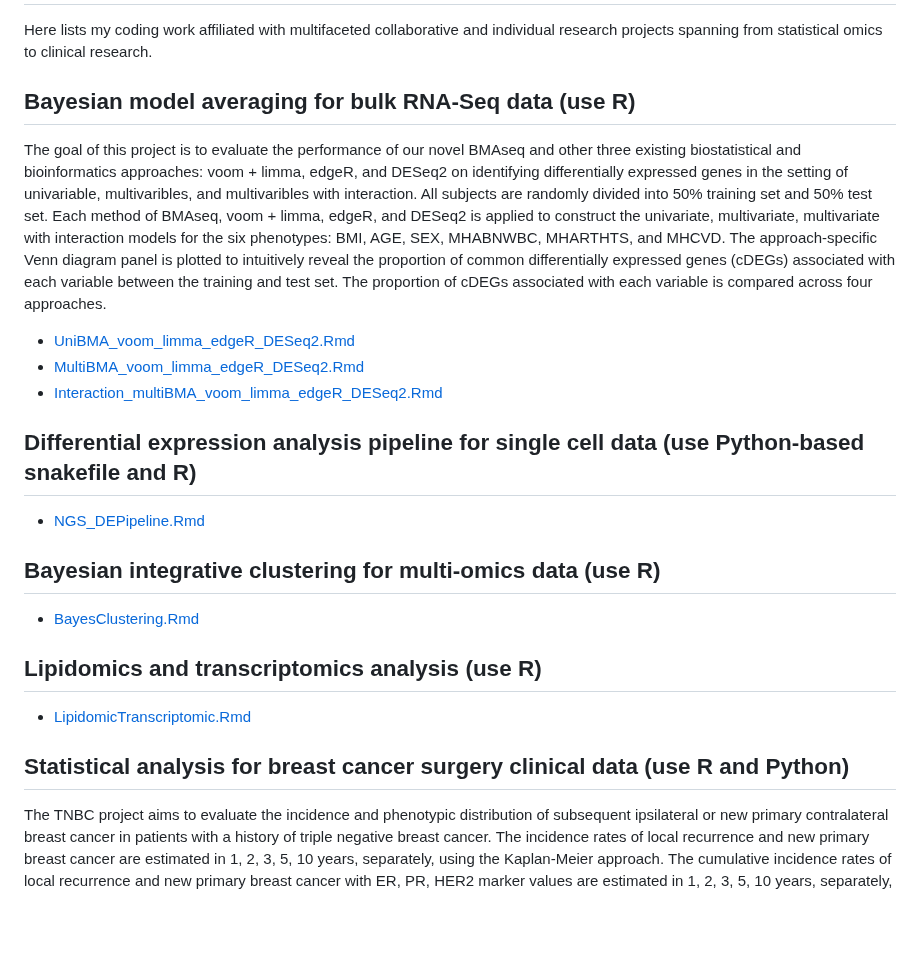
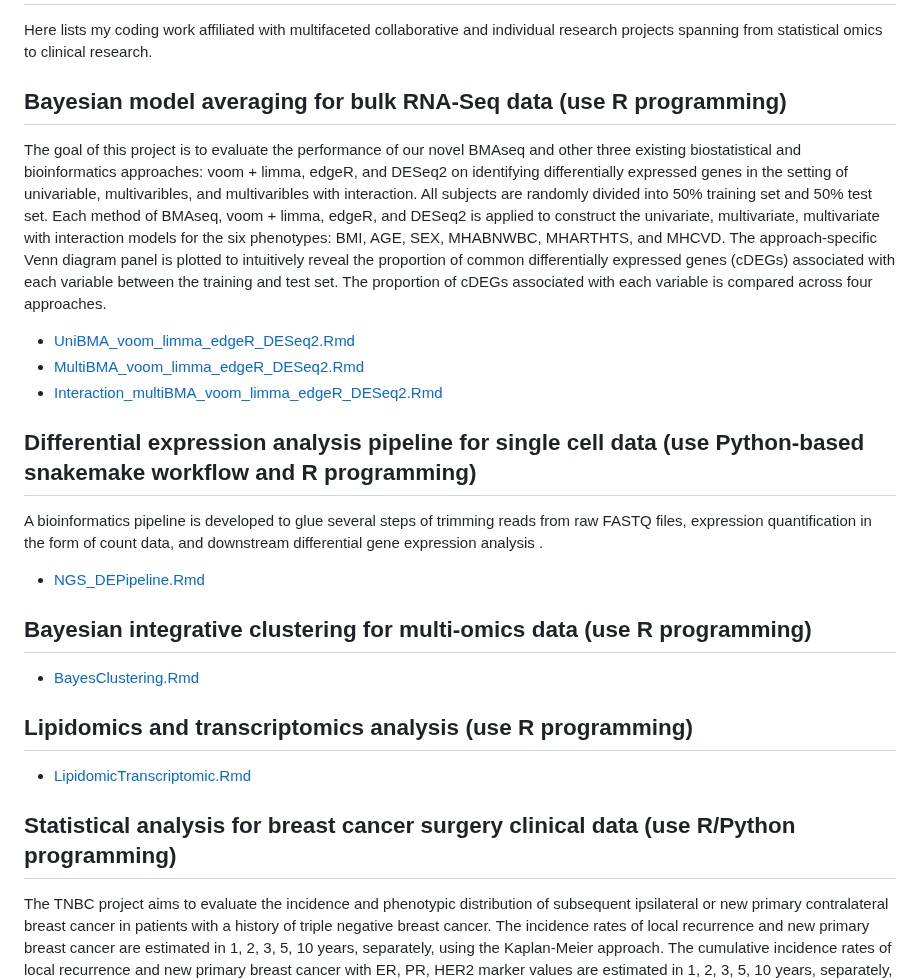
Before and after one commit to SciComp8/Project_Portfolio, a Markdown page: README.md, the part around the change. GitHub-like rendering; blank space fills up the shorter version.

```diff
--- a/README.md
+++ b/README.md
@@ -3,23 +3,24 @@
 Here lists my coding work affiliated with multifaceted collaborative and individual research projects spanning from statistical omics to clinical research.
 
 
-## **Bayesian model averaging for bulk RNA-Seq data (use R)**
+## **Bayesian model averaging for bulk RNA-Seq data (use R programming)**
 The goal of this project is to evaluate the performance  of our novel BMAseq and other three existing biostatistical and bioinformatics approaches: voom + limma, edgeR, and DESeq2 on identifying differentially expressed genes in the setting of univariable, multivaribles, and multivaribles with interaction. All subjects are randomly divided into 50% training set and 50% test set. Each method of BMAseq,  voom + limma, edgeR, and DESeq2 is applied to construct the univariate, multivariate, multivariate with interaction models for the six phenotypes: BMI, AGE, SEX, MHABNWBC, MHARTHTS, and MHCVD. The approach-specific Venn diagram panel is plotted to intuitively reveal the proportion of common differentially expressed genes (cDEGs) associated with each variable between the training and test set. The proportion of cDEGs associated with each variable is compared across four approaches.
 
 - [UniBMA_voom_limma_edgeR_DESeq2.Rmd](UniBMA_voom_limma_edgeR_DESeq2.Rmd)
 - [MultiBMA_voom_limma_edgeR_DESeq2.Rmd](MultiBMA_voom_limma_edgeR_DESeq2.Rmd)
 - [Interaction_multiBMA_voom_limma_edgeR_DESeq2.Rmd](Interaction_multiBMA_voom_limma_edgeR_DESeq2.Rmd)
 
-## **Differential expression analysis pipeline for single cell data (use Python-based snakefile and R)**
+## **Differential expression analysis pipeline for single cell data (use Python-based snakemake workflow and R programming)**
+A bioinformatics pipeline is developed to glue several steps of trimming reads from raw FASTQ files, expression quantification in the form of count data, and downstream differential gene expression analysis .
   - [NGS_DEPipeline.Rmd](NGS_DEPipeline.Rmd)
 
-## **Bayesian integrative clustering for multi-omics data (use R)**
+## **Bayesian integrative clustering for multi-omics data (use R programming)**
   - [BayesClustering.Rmd](BayesClustering.Rmd)
 
-## **Lipidomics and transcriptomics analysis (use R)**
+## **Lipidomics and transcriptomics analysis (use R programming)**
   - [LipidomicTranscriptomic.Rmd](LipidomicTranscriptomic.Rmd)
 
-## **Statistical analysis for breast cancer surgery clinical data (use R and Python)**
+## **Statistical analysis for breast cancer surgery clinical data (use R/Python programming)**
 The TNBC project aims to evaluate the incidence and phenotypic distribution of subsequent ipsilateral or new primary contralateral breast cancer in patients with a history of triple negative breast cancer. The incidence rates of local recurrence and new primary breast cancer are estimated in 1, 2, 3, 5, 10 years, separately, using the Kaplan-Meier approach. The cumulative incidence rates of local recurrence and new primary breast cancer with ER, PR, HER2 marker values are estimated in 1, 2, 3, 5, 10 years, separately, using the cumulative incidence function which considers the positive marker and the negative marker (e.g., ER positive vs ER negative) as competing risks. A by-product of this project is to construct a pipeline which predicts the subsequent breast cancer event in 5 years using the existing machine learning approaches (e.g. random forest).
 
 - [TNBC.Rmd](TNBC.Rmd)
```
